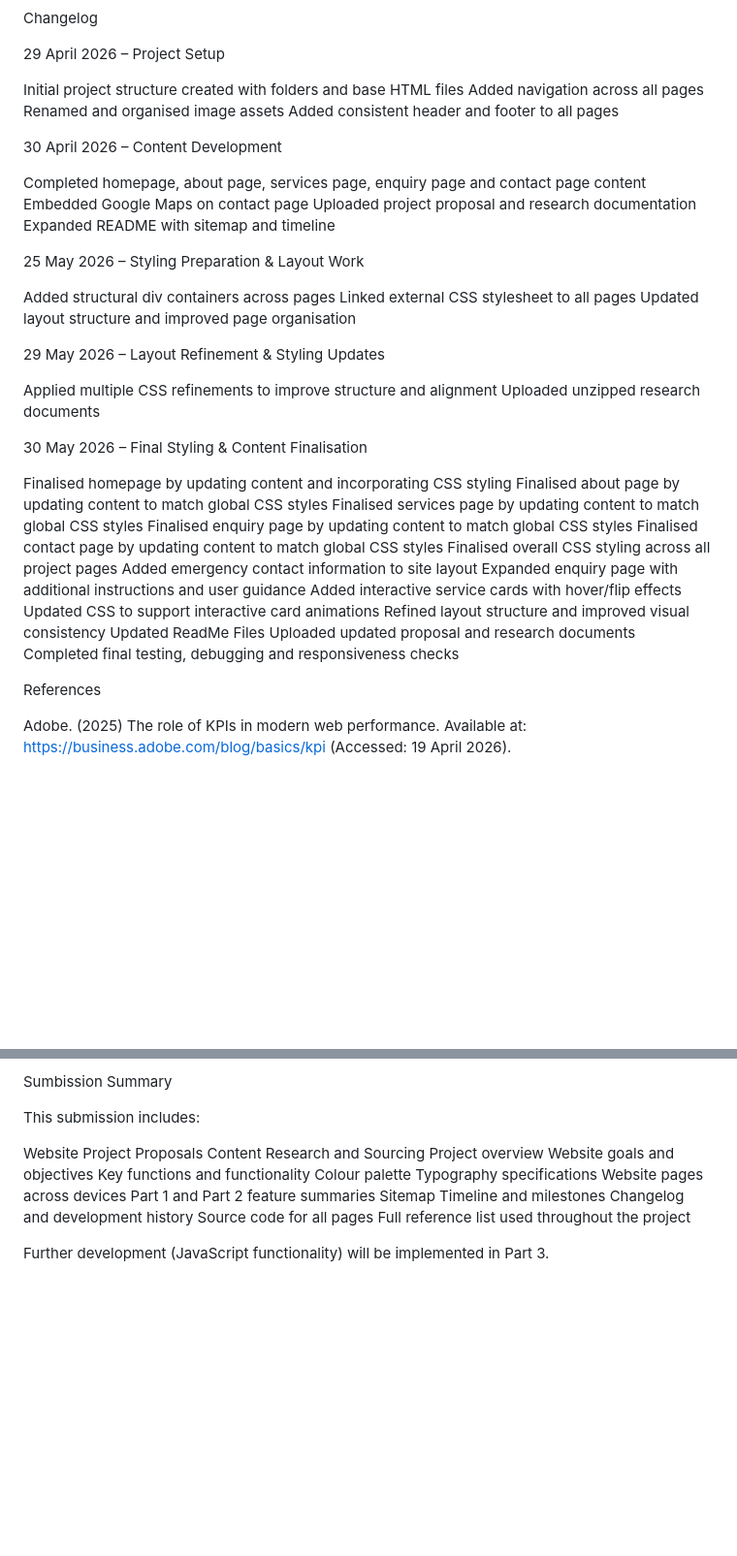
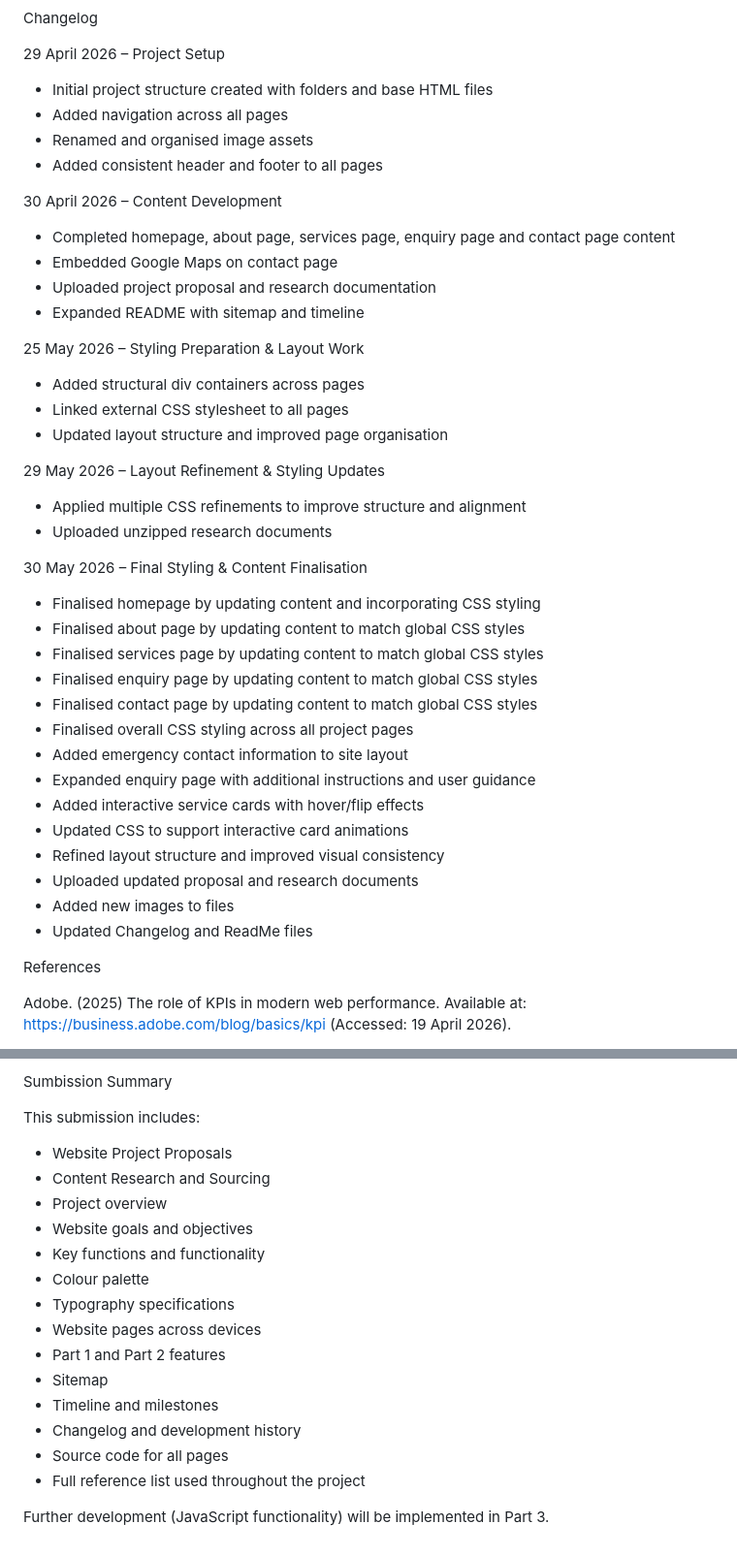
Before and after one commit to tatumbruiners-a11y/WEDE5020-PoE, a Markdown page: README.md, 2 parts joined by grey strips. Shown at 97% size. Drawn GitHub-style; blank space fills up the shorter version.

Commit message:
Updated changelog and ReadMe files

```diff
--- a/README.md
+++ b/README.md
@@ -41,45 +55,45 @@ Changelog
 
 29 April 2026 – Project Setup
 
-Initial project structure created with folders and base HTML files
-Added navigation across all pages
-Renamed and organised image assets
-Added consistent header and footer to all pages
+- Initial project structure created with folders and base HTML files
+- Added navigation across all pages
+- Renamed and organised image assets
+- Added consistent header and footer to all pages
 
 30 April 2026 – Content Development
 
-Completed homepage, about page, services page, enquiry page and contact page content
-Embedded Google Maps on contact page
-Uploaded project proposal and research documentation
-Expanded README with sitemap and timeline
+- Completed homepage, about page, services page, enquiry page and contact page content
+- Embedded Google Maps on contact page
+- Uploaded project proposal and research documentation
+- Expanded README with sitemap and timeline
 
 25 May 2026 – Styling Preparation & Layout Work
 
-Added structural div containers across pages
-Linked external CSS stylesheet to all pages
-Updated layout structure and improved page organisation
+- Added structural div containers across pages
+- Linked external CSS stylesheet to all pages
+- Updated layout structure and improved page organisation
 
 29 May 2026 – Layout Refinement & Styling Updates
 
-Applied multiple CSS refinements to improve structure and alignment
-Uploaded unzipped research documents
+- Applied multiple CSS refinements to improve structure and alignment
+- Uploaded unzipped research documents
 
 30 May 2026 – Final Styling & Content Finalisation
 
-Finalised homepage by updating content and incorporating CSS styling
-Finalised about page by updating content to match global CSS styles
-Finalised services page by updating content to match global CSS styles
-Finalised enquiry page by updating content to match global CSS styles
-Finalised contact page by updating content to match global CSS styles
-Finalised overall CSS styling across all project pages
-Added emergency contact information to site layout
-Expanded enquiry page with additional instructions and user guidance
-Added interactive service cards with hover/flip effects
-Updated CSS to support interactive card animations
-Refined layout structure and improved visual consistency
-Updated ReadMe Files
-Uploaded updated proposal and research documents
-Completed final testing, debugging and responsiveness checks
+- Finalised homepage by updating content and incorporating CSS styling
+- Finalised about page by updating content to match global CSS styles
+- Finalised services page by updating content to match global CSS styles
+- Finalised enquiry page by updating content to match global CSS styles
+- Finalised contact page by updating content to match global CSS styles
+- Finalised overall CSS styling across all project pages
+- Added emergency contact information to site layout
+- Expanded enquiry page with additional instructions and user guidance
+- Added interactive service cards with hover/flip effects
+- Updated CSS to support interactive card animations
+- Refined layout structure and improved visual consistency
+- Uploaded updated proposal and research documents
+- Added new images to files
+- Updated Changelog and ReadMe files
 
 References
 
@@ -157,19 +171,19 @@ Sumbission Summary
 
 This submission includes:
 
-Website Project Proposals
-Content Research and Sourcing
-Project overview
-Website goals and objectives
-Key functions and functionality
-Colour palette
-Typography specifications
-Website pages across devices
-Part 1 and Part 2 feature summaries
-Sitemap
-Timeline and milestones
-Changelog and development history
-Source code for all pages
-Full reference list used throughout the project
+- Website Project Proposals
+- Content Research and Sourcing
+- Project overview
+- Website goals and objectives
+- Key functions and functionality
+- Colour palette
+- Typography specifications
+- Website pages across devices
+- Part 1 and Part 2 features
+- Sitemap
+- Timeline and milestones
+- Changelog and development history
+- Source code for all pages
+- Full reference list used throughout the project
 
 Further development (JavaScript functionality) will be implemented in Part 3.
```
Also changed, not shown: other parts of README.md (+14 -0 lines).
